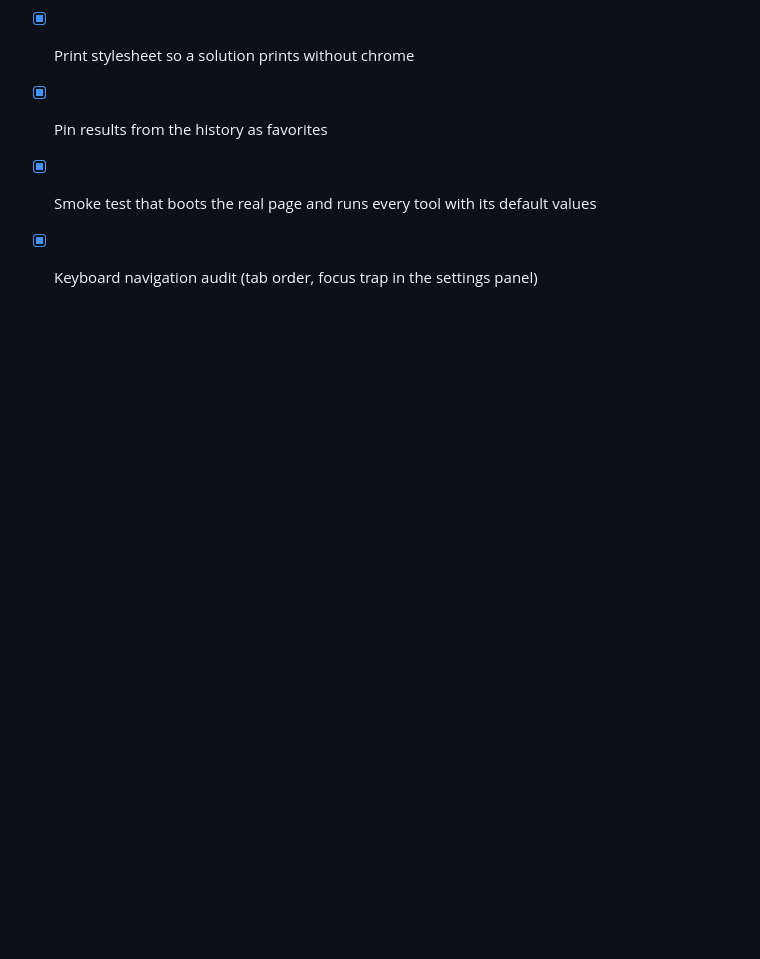
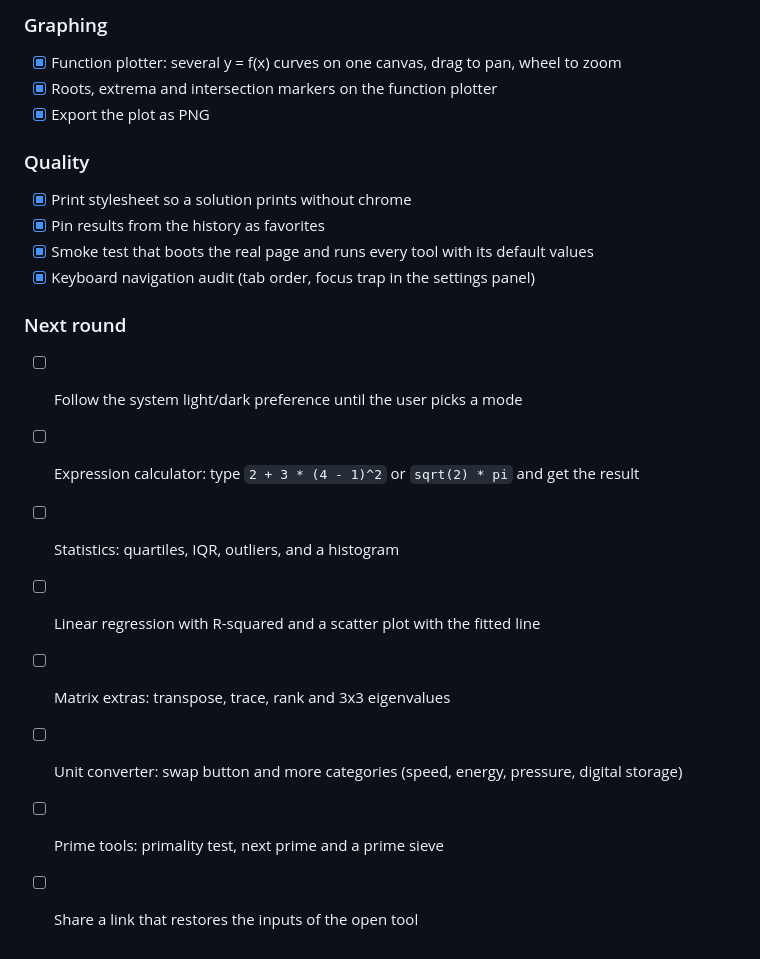
Before and after one commit to L-at-nnes/EquaSolver, a Markdown page: TODO.md, the part around the change. GitHub-like rendering; blank space fills up the shorter version.

Commit message:
docs: roadmap for the next round

```diff
--- a/TODO.md
+++ b/TODO.md
@@ -68,3 +68,13 @@
 - [x] Pin results from the history as favorites
 - [x] Smoke test that boots the real page and runs every tool with its default values
 - [x] Keyboard navigation audit (tab order, focus trap in the settings panel)
+
+### Next round
+- [ ] Follow the system light/dark preference until the user picks a mode
+- [ ] Expression calculator: type `2 + 3 * (4 - 1)^2` or `sqrt(2) * pi` and get the result
+- [ ] Statistics: quartiles, IQR, outliers, and a histogram
+- [ ] Linear regression with R-squared and a scatter plot with the fitted line
+- [ ] Matrix extras: transpose, trace, rank and 3x3 eigenvalues
+- [ ] Unit converter: swap button and more categories (speed, energy, pressure, digital storage)
+- [ ] Prime tools: primality test, next prime and a prime sieve
+- [ ] Share a link that restores the inputs of the open tool
```
